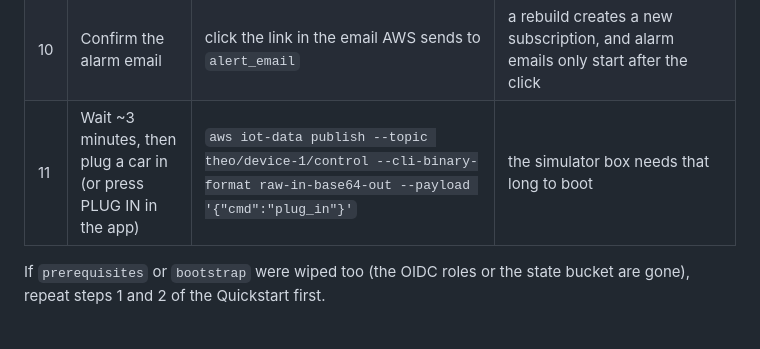
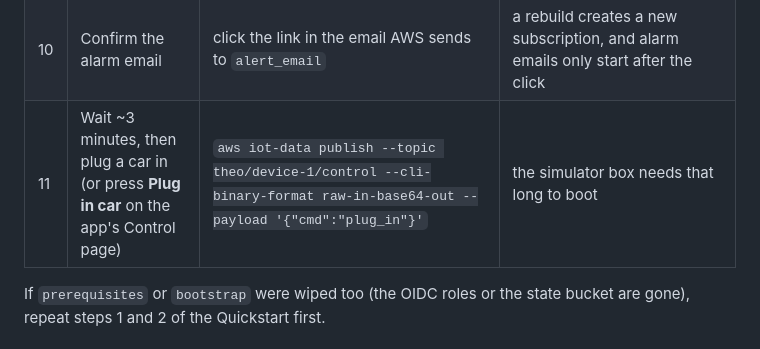
Before and after one commit to MRaufQureshi/cloud-platform-engineering, a Markdown page: capstone/README.md, the part around the change. Drawn GitHub-style.

Commit message:
docs: Describe the new frontend

```diff
--- a/capstone/README.md
+++ b/capstone/README.md
@@ -94,7 +94,7 @@ has not run yet at 9:00). To bring the demo back, in this order:
 | 8 | Open the app | `cd capstone/infra/theo && terraform output -raw app_url` | the address changes after every rebuild |
 | 9 | Open Grafana | `cd capstone/infra/theo && terraform output -raw grafana_url`, password: `aws secretsmanager get-secret-value --secret-id theo/grafana-admin-password --query SecretString --output text` | user `admin`; only your IP can reach it, so update `my_ip` if your IP changed. The address is also in the **Outputs** step of a **T.H.E.O. Infra Run** (`apply`). It is a load balancer's name, so it stays the same when the Grafana box is replaced |
 | 10 | Confirm the alarm email | click the link in the email AWS sends to `alert_email` | a rebuild creates a new subscription, and alarm emails only start after the click |
-| 11 | Wait ~3 minutes, then plug a car in (or press PLUG IN in the app) | `aws iot-data publish --topic theo/device-1/control --cli-binary-format raw-in-base64-out --payload '{"cmd":"plug_in"}'` | the simulator box needs that long to boot |
+| 11 | Wait ~3 minutes, then plug a car in (or press **Plug in car** on the app's Control page) | `aws iot-data publish --topic theo/device-1/control --cli-binary-format raw-in-base64-out --payload '{"cmd":"plug_in"}'` | the simulator box needs that long to boot |
 
 If `prerequisites` or `bootstrap` were wiped too (the OIDC roles or the state bucket
 are gone), repeat steps 1 and 2 of the Quickstart first.
```
Also changed, not shown: 2 other files.
